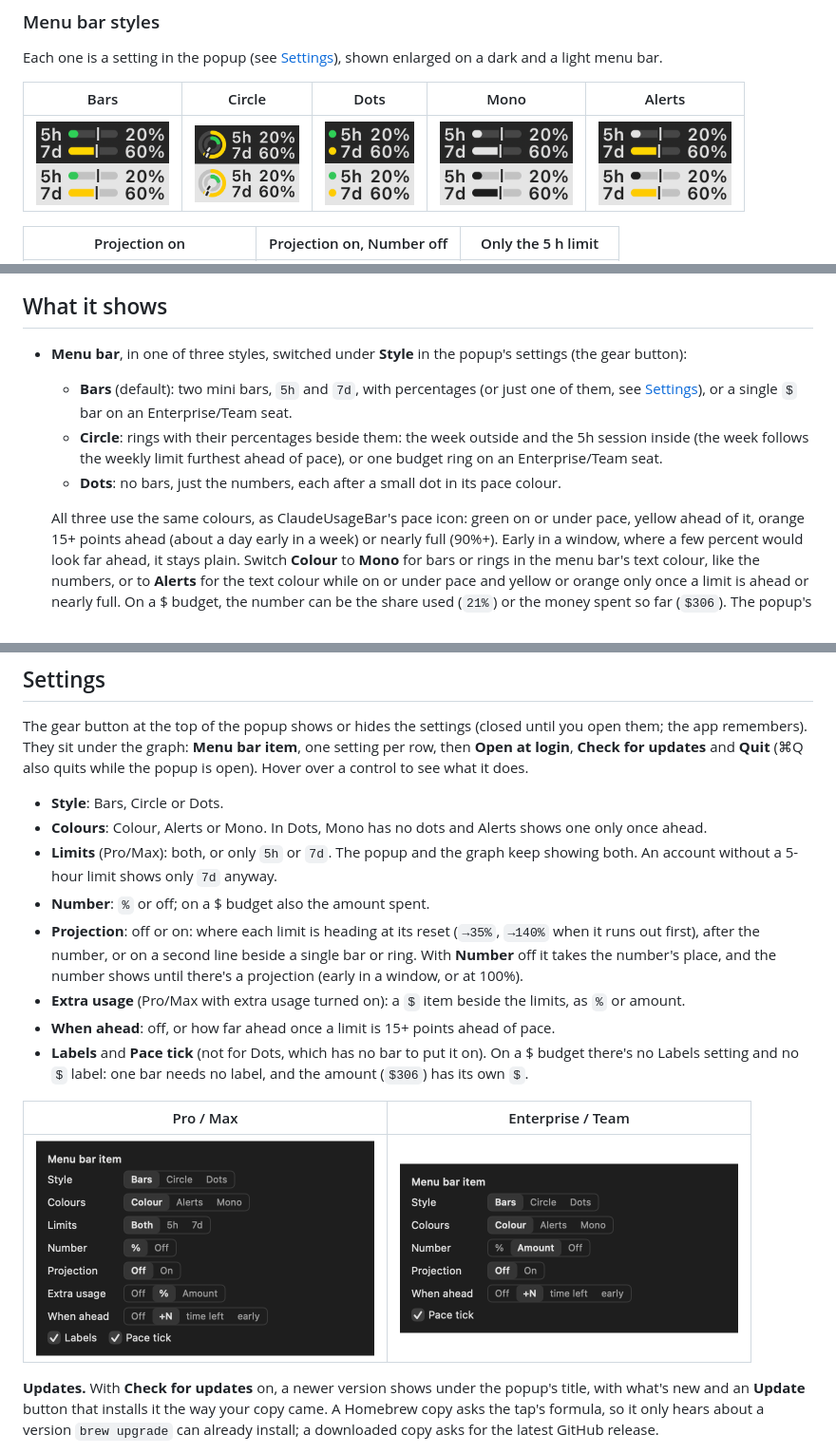
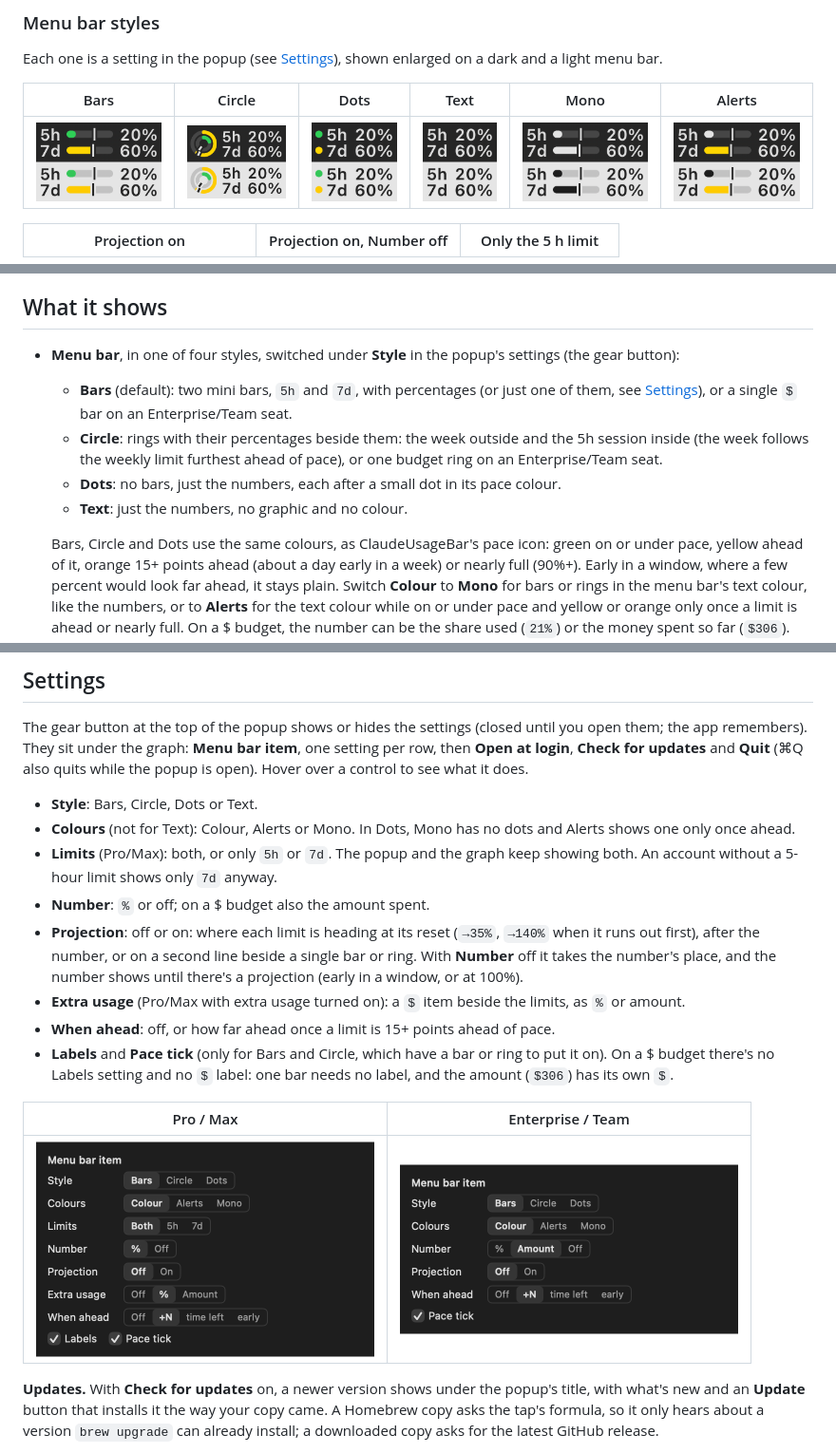
Before and after one commit to gtmn/claude-usage-meter, a Markdown page: README.md, 3 parts joined by grey strips. Shown at 95% size. Drawn GitHub-style; pictures changed too: docs/screenshots/menubar-text.png (added).

Commit message:
Menu bar: Text style, the numbers alone
A fourth style with no bar, ring or dot and no colour. The Colours row and Pace tick hide for it. README, decisions and a gallery image.

```diff
--- a/README.md
+++ b/README.md
@@ -20,9 +20,9 @@ in plain words whether you'll run out before the reset. It handles both kinds of
 
 Each one is a setting in the popup (see [Settings](#settings)), shown enlarged on a dark and a light menu bar.
 
-| Bars | Circle | Dots | Mono | Alerts |
-|---|---|---|---|---|
-| <img src="docs/screenshots/menubar-pro-max.png" width="140" alt="Menu bar item with 5h and 7d bars at 20% (green, under pace) and 60% (yellow, ahead of pace), each with a pace tick, on a dark and a light menu bar"> | <img src="docs/screenshots/menubar-compact.png" width="110" alt="Circle style: two rings, the week outside in yellow and the session inside in green, with 5h 20% and 7d 60% beside them"> | <img src="docs/screenshots/menubar-dots.png" width="94" alt="Dots style: no bars, 5h 20% and 7d 60% as text, each after a dot in its pace colour, green and yellow"> | <img src="docs/screenshots/menubar-mono.png" width="140" alt="Mono palette: the 5h and 7d bars filled in the text colour instead of green and yellow"> | <img src="docs/screenshots/menubar-alerts.png" width="140" alt="Alerts palette: the 5h bar in the text colour while on pace, the 7d bar yellow because it is ahead of pace"> |
+| Bars | Circle | Dots | Text | Mono | Alerts |
+|---|---|---|---|---|---|
+| <img src="docs/screenshots/menubar-pro-max.png" width="140" alt="Menu bar item with 5h and 7d bars at 20% (green, under pace) and 60% (yellow, ahead of pace), each with a pace tick, on a dark and a light menu bar"> | <img src="docs/screenshots/menubar-compact.png" width="110" alt="Circle style: two rings, the week outside in yellow and the session inside in green, with 5h 20% and 7d 60% beside them"> | <img src="docs/screenshots/menubar-dots.png" width="94" alt="Dots style: no bars, 5h 20% and 7d 60% as text, each after a dot in its pace colour, green and yellow"> | <img src="docs/screenshots/menubar-text.png" width="82" alt="Text style: 5h 20% and 7d 60% as text only, no bars and no colour"> | <img src="docs/screenshots/menubar-mono.png" width="140" alt="Mono palette: the 5h and 7d bars filled in the text colour instead of green and yellow"> | <img src="docs/screenshots/menubar-alerts.png" width="140" alt="Alerts palette: the 5h bar in the text colour while on pace, the 7d bar yellow because it is ahead of pace"> |
 
 | Projection on | Projection on, Number off | Only the 5 h limit |
 |---|---|---|
@@ -40,15 +40,16 @@ already keeps on your Mac.
 
 ## What it shows
 
-- **Menu bar**, in one of three styles, switched under **Style** in the popup's settings (the gear button):
+- **Menu bar**, in one of four styles, switched under **Style** in the popup's settings (the gear button):
   - **Bars** (default): two mini bars, `5h` and `7d`, with percentages (or just one of them,
     see [Settings](#settings)), or a single `$` bar on an Enterprise/Team seat.
   - **Circle**: rings with their percentages beside them: the week outside and the 5h
     session inside (the week follows the weekly limit furthest ahead of pace), or one budget
     ring on an Enterprise/Team seat.
   - **Dots**: no bars, just the numbers, each after a small dot in its pace colour.
+  - **Text**: just the numbers, no graphic and no colour.
 
-  All three use the same colours, as ClaudeUsageBar's pace icon: green on or under pace, yellow
+  Bars, Circle and Dots use the same colours, as ClaudeUsageBar's pace icon: green on or under pace, yellow
   ahead of it, orange 15+ points ahead (about a day early in a week) or nearly full (90%+). Early
   in a window, where a few percent would look far ahead, it stays plain. Switch **Colour** to
   **Mono** for bars or rings in the menu bar's text colour, like the numbers, or to **Alerts** for
@@ -148,8 +149,8 @@ the app remembers). They sit under the graph: **Menu bar item**, one setting per
 **Open at login**, **Check for updates** and **Quit** (⌘Q also quits while the popup is open).
 Hover over a control to see what it does.
 
-- **Style**: Bars, Circle or Dots.
-- **Colours**: Colour, Alerts or Mono. In Dots, Mono has no dots and Alerts shows one only once ahead.
+- **Style**: Bars, Circle, Dots or Text.
+- **Colours** (not for Text): Colour, Alerts or Mono. In Dots, Mono has no dots and Alerts shows one only once ahead.
 - **Limits** (Pro/Max): both, or only `5h` or `7d`. The popup and the graph keep showing both.
   An account without a 5-hour limit shows only `7d` anyway.
 - **Number**: `%` or off; on a $ budget also the amount spent.
@@ -158,7 +159,7 @@ Hover over a control to see what it does.
   it takes the number's place, and the number shows until there's a projection (early in a window, or at 100%).
 - **Extra usage** (Pro/Max with extra usage turned on): a `$` item beside the limits, as `%` or amount.
 - **When ahead**: off, or how far ahead once a limit is 15+ points ahead of pace.
-- **Labels** and **Pace tick** (not for Dots, which has no bar to put it on). On a $ budget there's no Labels setting and no `$` label: one bar
+- **Labels** and **Pace tick** (only for Bars and Circle, which have a bar or ring to put it on). On a $ budget there's no Labels setting and no `$` label: one bar
   needs no label, and the amount (`$306`) has its own `$`.
 
 | Pro / Max | Enterprise / Team |
```
Also changed, not shown: other parts of README.md (+3 -3 lines), docs/DECISIONS.md (+3 -1 lines), 3 other files.
